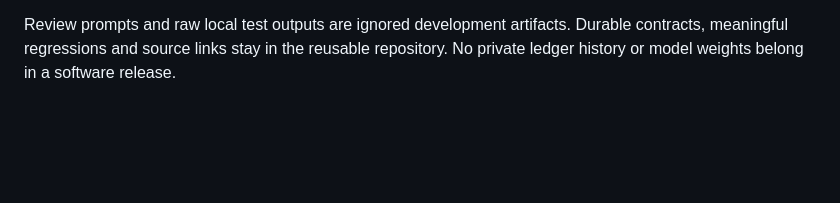
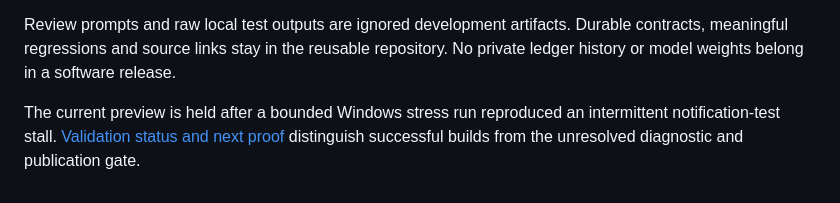
Before and after one commit to KingPsychopath/job-harness, a Markdown page: docs/REVIEW.md, the part around the change. Drawn GitHub-style; blank space fills up the shorter version.

```diff
--- a/docs/REVIEW.md
+++ b/docs/REVIEW.md
@@ -40,3 +40,5 @@ Models retrieve or suggest; they do not certify qualifications, archive mail or
 Synthetic mail/ATS tests do not establish live provider correctness. Small model probes do not establish classification superiority. Audio transcription has an HTTP contract fixture, not a verified live recorder/model. Shared multi-host coordination, public registries and hosted deployment remain outside this preview's evidence.
 
 Review prompts and raw local test outputs are ignored development artifacts. Durable contracts, meaningful regressions and source links stay in the reusable repository. No private ledger history or model weights belong in a software release.
+
+The current preview is held after a bounded Windows stress run reproduced an intermittent notification-test stall. [Validation status and next proof](VALIDATION.md) distinguish successful builds from the unresolved diagnostic and publication gate.
```
Also changed, not shown: README.md (+3 -1 lines), docs/VALIDATION.md (added, +32 -0 lines).
